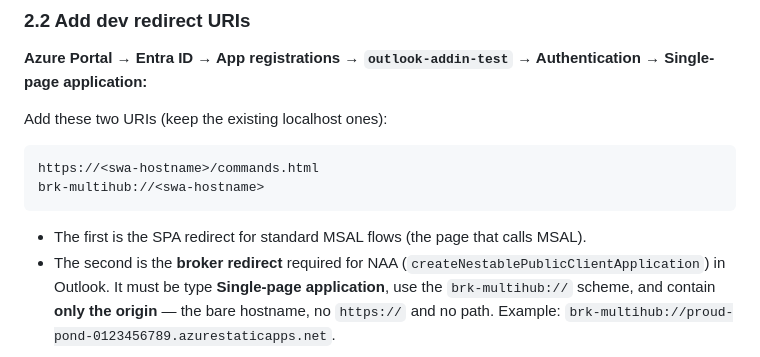
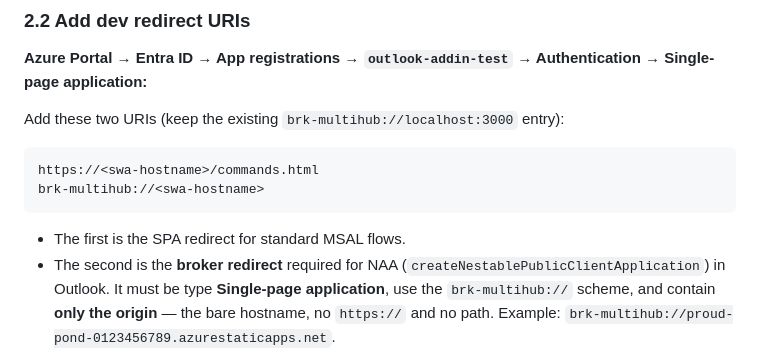
Before and after one commit to ricardonribeiro/outlook-addin-test, a Markdown page: docs/deploy.md, the part around the change. Drawn GitHub-style.

````diff
--- a/docs/deploy.md
+++ b/docs/deploy.md
@@ -116,14 +116,14 @@ The `api://` URI must match the domain the add-in is served from. The local URI
 
 **Azure Portal → Entra ID → App registrations → `outlook-addin-test` → Authentication → Single-page application:**
 
-Add these two URIs (keep the existing localhost ones):
+Add these two URIs (keep the existing `brk-multihub://localhost:3000` entry):
 
 ```
 https://<swa-hostname>/commands.html
 brk-multihub://<swa-hostname>
 ```
 
-- The first is the SPA redirect for standard MSAL flows (the page that calls MSAL).
+- The first is the SPA redirect for standard MSAL flows.
 - The second is the **broker redirect** required for NAA (`createNestablePublicClientApplication`) in Outlook. It must be type **Single-page application**, use the `brk-multihub://` scheme, and contain **only the origin** — the bare hostname, no `https://` and no path. Example: `brk-multihub://proud-pond-0123456789.azurestaticapps.net`.
 
 > **If you skip the `brk-multihub://<swa-hostname>` entry**, the deployed add-in fails token acquisition with `AADSTS700046: Invalid Reply Address … must have scheme brk-<broker-id>:// and be of Single Page Application type`. The error names a *specific* broker client ID, but the `brk-multihub://` group already covers Outlook (plus Word/Excel/PowerPoint/Teams) — registering `brk-multihub://<your-domain>` is what resolves it. Do **not** register a broker-specific `brk-<client-id>://…` URI or append a path like `/auth`; NAA redirect URIs are origin-only. See [Microsoft's NAA guide](https://learn.microsoft.com/en-us/office/dev/add-ins/develop/enable-nested-app-authentication-in-your-add-in#add-a-trusted-broker-through-spa-redirect).
````
Also changed, not shown: docs/SETUP.md (+10 -27 lines).
